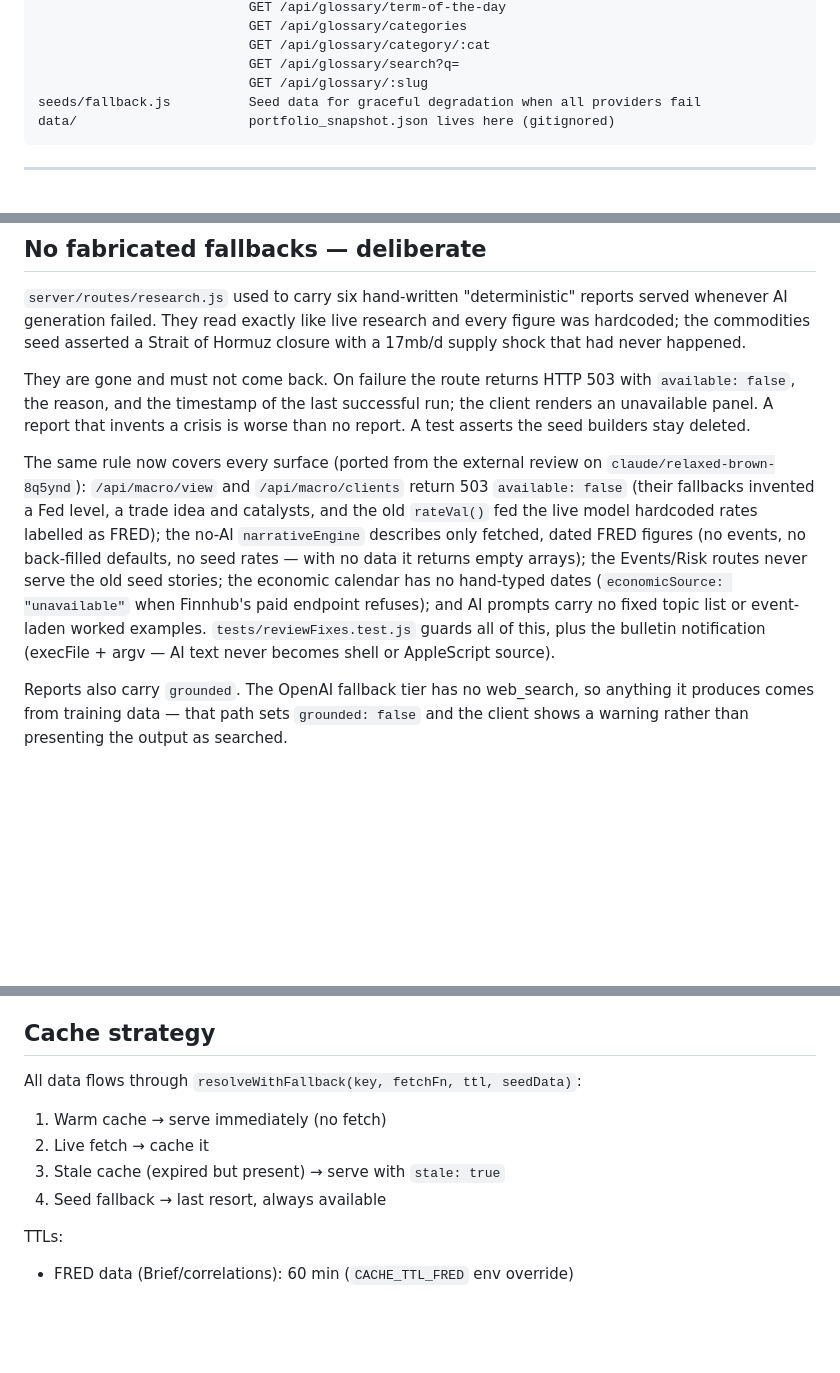
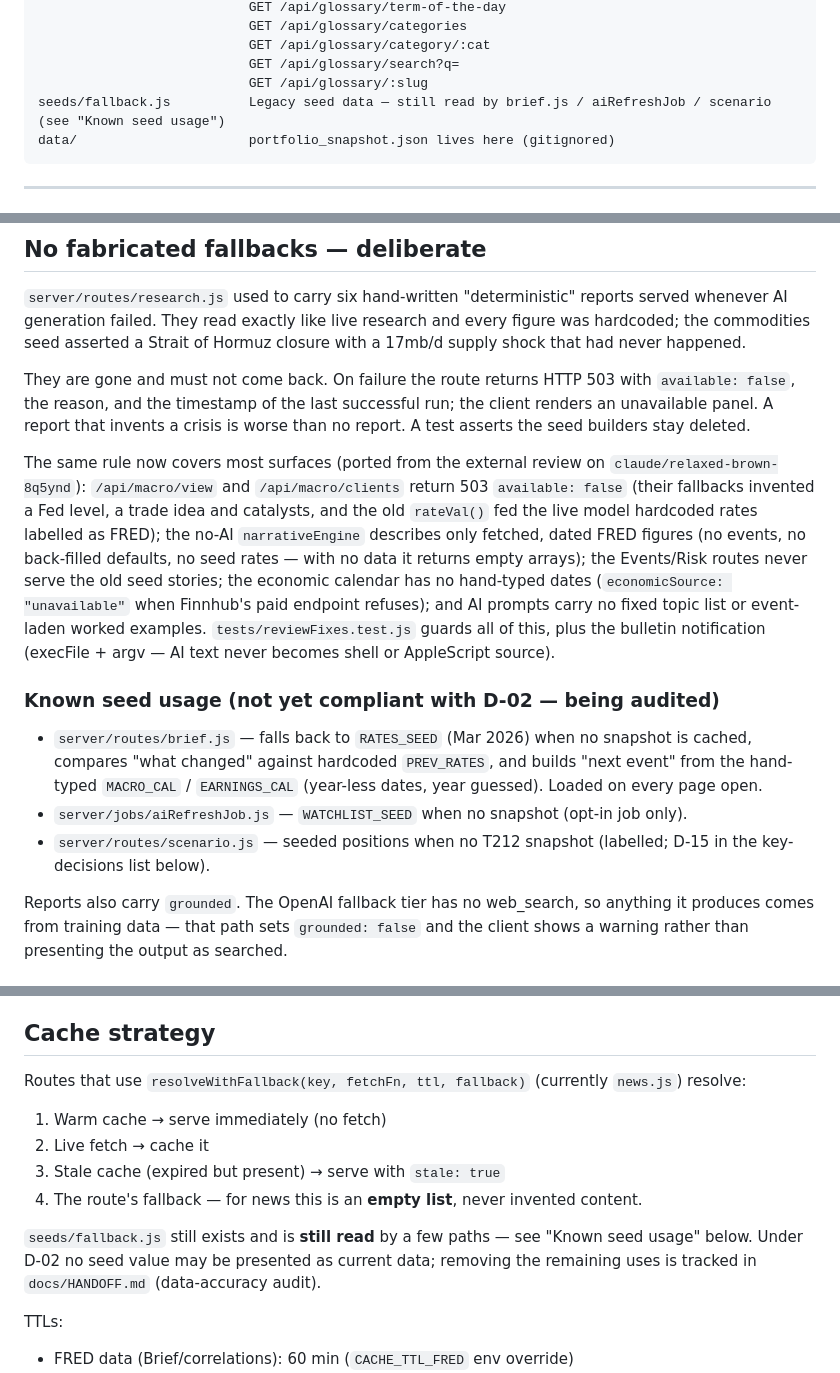
Before and after one commit to AbidM06/the-dispatch, a Markdown page: AGENTS.md, 3 parts joined by grey strips. Drawn GitHub-style; blank space fills up the shorter version.

````diff
--- a/AGENTS.md
+++ b/AGENTS.md
@@ -135,7 +135,7 @@ server/routes/
                            GET /api/glossary/category/:cat
                            GET /api/glossary/search?q=
                            GET /api/glossary/:slug
-seeds/fallback.js          Seed data for graceful degradation when all providers fail
+seeds/fallback.js          Legacy seed data — still read by brief.js / aiRefreshJob / scenario (see "Known seed usage")
 data/                      portfolio_snapshot.json lives here (gitignored)
 ```
 
@@ -212,7 +212,7 @@ They are gone and must not come back. On failure the route returns HTTP 503 with
 renders an unavailable panel. A report that invents a crisis is worse than no report.
 A test asserts the seed builders stay deleted.
 
-The same rule now covers every surface (ported from the external review on
+The same rule now covers most surfaces (ported from the external review on
 `claude/relaxed-brown-8q5ynd`): `/api/macro/view` and `/api/macro/clients` return 503
 `available: false` (their fallbacks invented a Fed level, a trade idea and catalysts, and the
 old `rateVal()` fed the live model hardcoded rates labelled as FRED); the no-AI
@@ -223,6 +223,15 @@ never serve the old seed stories; the economic calendar has no hand-typed dates
 carry no fixed topic list or event-laden worked examples. `tests/reviewFixes.test.js`
 guards all of this, plus the bulletin notification (execFile + argv — AI text never
 becomes shell or AppleScript source).
+
+### Known seed usage (not yet compliant with D-02 — being audited)
+- `server/routes/brief.js` — falls back to `RATES_SEED` (Mar 2026) when no snapshot is
+  cached, compares "what changed" against hardcoded `PREV_RATES`, and builds "next event"
+  from the hand-typed `MACRO_CAL` / `EARNINGS_CAL` (year-less dates, year guessed). Loaded
+  on every page open.
+- `server/jobs/aiRefreshJob.js` — `WATCHLIST_SEED` when no snapshot (opt-in job only).
+- `server/routes/scenario.js` — seeded positions when no T212 snapshot (labelled; D-15 in
+  the key-decisions list below).
 
 Reports also carry `grounded`. The OpenAI fallback tier has no web_search, so anything it
 produces comes from training data — that path sets `grounded: false` and the client shows
@@ -268,11 +277,15 @@ under a cent per report and parallel writes would pay the 1.25x write premium fo
 Revisit only if the reviewers become sequential.
 
 ## Cache strategy
-All data flows through `resolveWithFallback(key, fetchFn, ttl, seedData)`:
+Routes that use `resolveWithFallback(key, fetchFn, ttl, fallback)` (currently `news.js`) resolve:
 1. Warm cache → serve immediately (no fetch)
 2. Live fetch → cache it
 3. Stale cache (expired but present) → serve with `stale: true`
-4. Seed fallback → last resort, always available
+4. The route's fallback — for news this is an **empty list**, never invented content.
+
+`seeds/fallback.js` still exists and is **still read** by a few paths — see "Known seed
+usage" below. Under D-02 no seed value may be presented as current data; removing the
+remaining uses is tracked in `docs/HANDOFF.md` (data-accuracy audit).
 
 TTLs:
 - FRED data (Brief/correlations): 60 min (`CACHE_TTL_FRED` env override)
````
Also changed, not shown: docs/DECISIONS.md (+2 -0 lines), docs/HANDOFF.md (+16 -2 lines).
